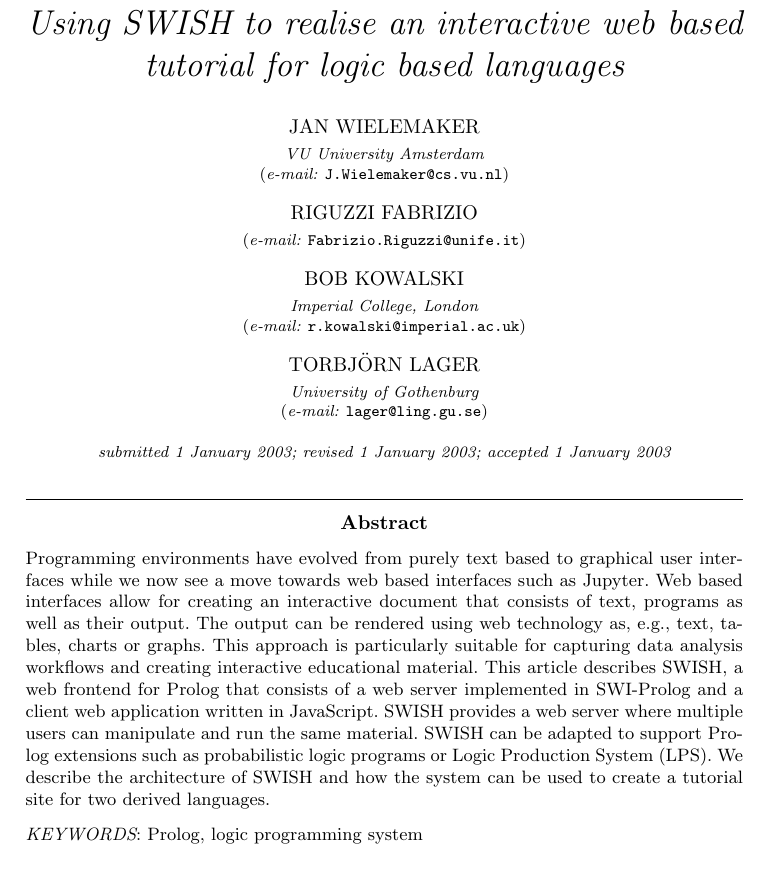
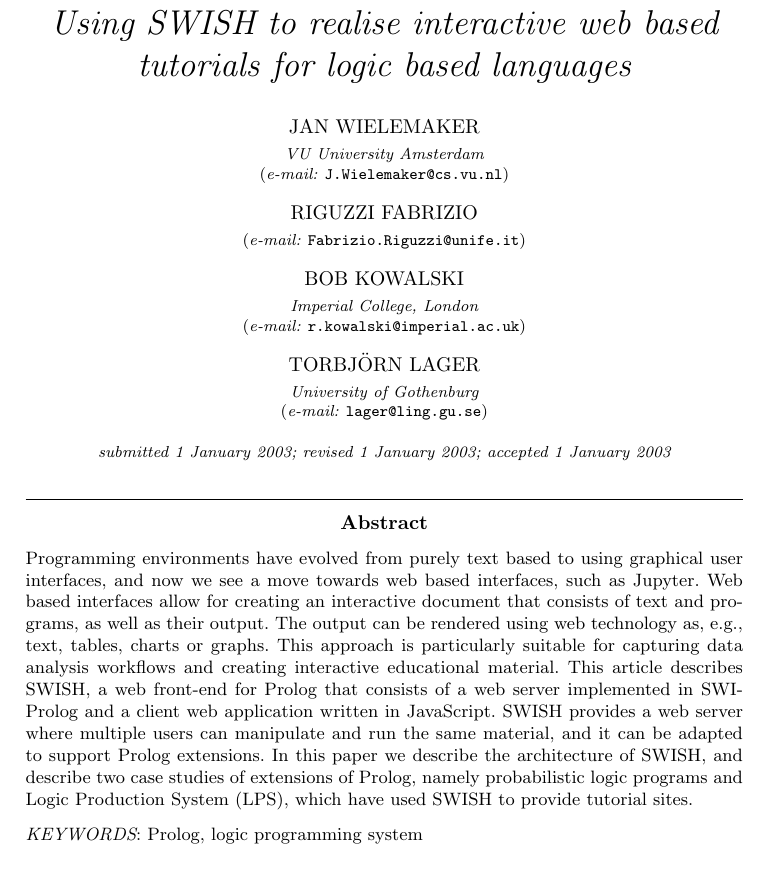
Before and after one commit to JanWielemaker/TPLP-swish, a LaTeX document (swish.tex): part of page 1 of 3, cut so that both start at the same text. Compiled offline with pdfLaTeX; a LaTeX package or settings file that is missing is left out; a missing bibliography style is replaced by a similar one.

Commit message:
Updated abstract and title with final version

```diff
--- a/swish.tex
+++ b/swish.tex
@@ -23,8 +23,8 @@
 \begin{document}
 \bibliographystyle{acmtrans}
 
-\title{Using SWISH to realise an interactive web based
-       tutorial for logic based languages}
+\title{Using SWISH to realise interactive web based tutorials for
+       logic based languages}
 
 \author[J. Wielemaker et al.]
 {JAN WIELEMAKER \\
@@ -51,21 +51,22 @@
 
 \maketitle
 \begin{abstract}
-Programming environments have evolved from purely text based to
-graphical user interfaces while we now see a move towards web based
-interfaces such as Jupyter. Web based interfaces allow for creating an
-interactive document that consists of text, programs as well as their
-output. The output can be rendered using web technology as, e.g., text,
-tables, charts or graphs. This approach is particularly suitable for
-capturing data analysis workflows and creating interactive educational
-material. This article describes SWISH, a web frontend for Prolog that
-consists of a web server implemented in SWI-Prolog and a client web
-application written in JavaScript. SWISH provides a web server where
-multiple users can manipulate and run the same material. SWISH can be
-adapted to support Prolog extensions such as probabilistic logic
-programs or Logic Production System (LPS). We describe the architecture
-of SWISH and how the system can be used to create a tutorial site for
-two derived languages.
+Programming environments have evolved from purely text based to using
+graphical user interfaces, and now we see a move towards web based
+interfaces, such as Jupyter. Web based interfaces allow for creating an
+interactive document that consists of text and programs, as well as
+their output. The output can be rendered using web technology as, e.g.,
+text, tables, charts or graphs. This approach is particularly suitable
+for capturing data analysis workflows and creating interactive
+educational material. This article describes SWISH, a web front-end for
+Prolog that consists of a web server implemented in SWI-Prolog and a
+client web application written in JavaScript. SWISH provides a web
+server where multiple users can manipulate and run the same material,
+and it can be adapted to support Prolog extensions. In this paper we
+describe the architecture of SWISH, and describe two case studies of
+extensions of Prolog, namely probabilistic logic programs and Logic
+Production System (LPS), which have used SWISH to provide tutorial
+sites.
 \end{abstract}
 
 
```
